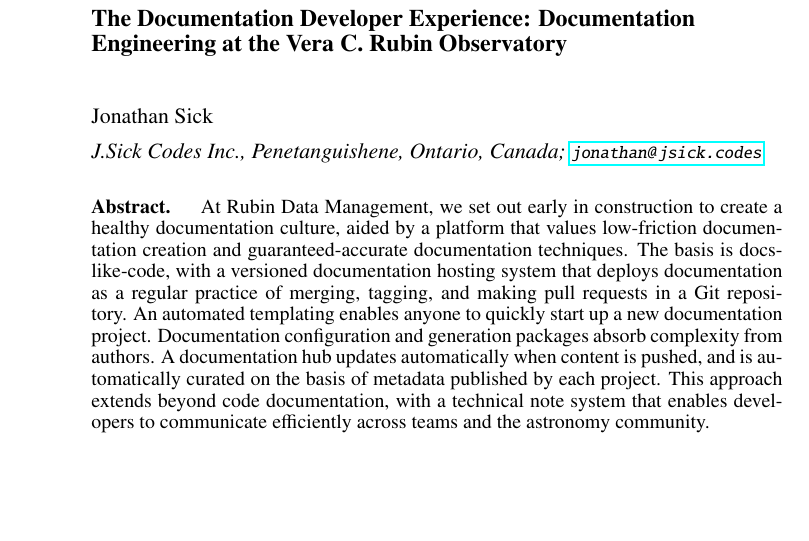
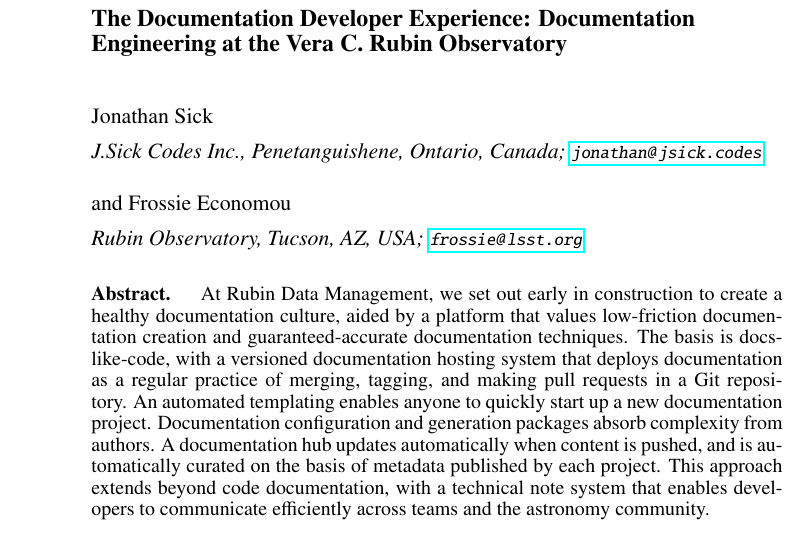
Before and after one commit to lsst-sqre/sqr-082, a LaTeX paper (C301.tex): part of page 1 of 4 before the commit and part of page 1 of 5 after it, cut so that both start at the same text, the shorter picture padded with empty space. Compiled offline with pdfLaTeX.

Commit message:
Add Frossie as a co-author

```diff
--- a/C301.tex
+++ b/C301.tex
@@ -50,9 +50,12 @@
 % See ManuscriptInstructions.pdf and ASP's manual2010.pdf 3.1.4 for more details
 \author{Jonathan Sick}
 \affil{J.Sick Codes Inc., Penetanguishene, Ontario, Canada; \email{jonathan@jsick.codes}}
+\author{and Frossie Economou}
+\affil{Rubin Observatory, Tucson, AZ, USA; \email{frossie@lsst.org}}
 
 % This section is for ADS Processing.  There must be one line per author. paperauthor has 9 arguments.
 \paperauthor{Jonathan Sick}{jonathan@jsick.codes}{0000-0003-3001-676X}{J.Sick Codes Inc.}{}{Penetanguishene}{Ontario}{L9M 1Z6}{Canada}
+\paperauthor{Jonathan Sick}{frossie@lsst.org}{0000-0002-8333-7615}{Rubin Observatory Project Office}{}{Tucson}{AZ}{85719}{USA}
 
 % There should be one \aindex line (commented out) for each author. These are used to
 % build up the author index for the Proceedings. The surname must come first, followed by
```
